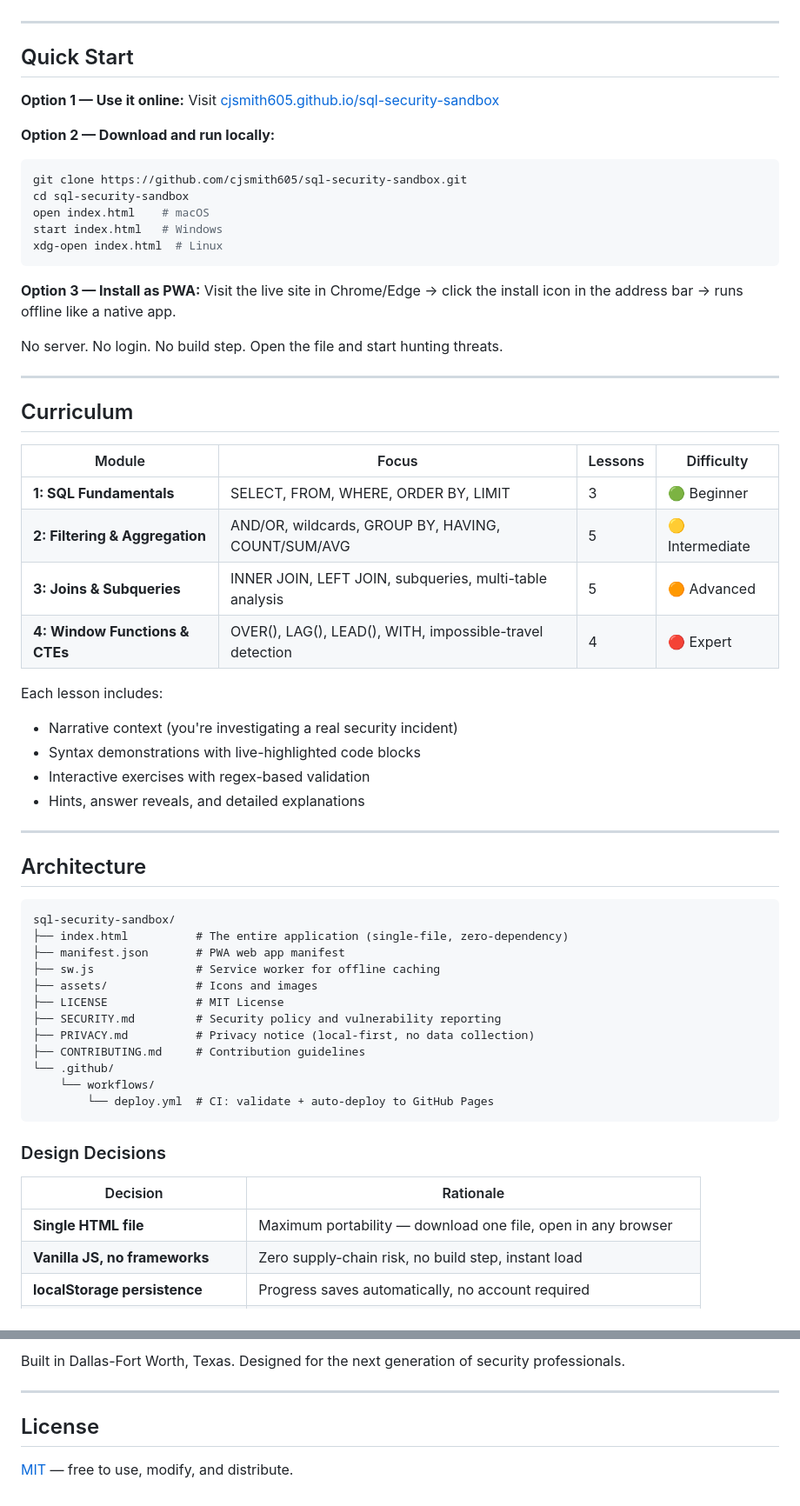
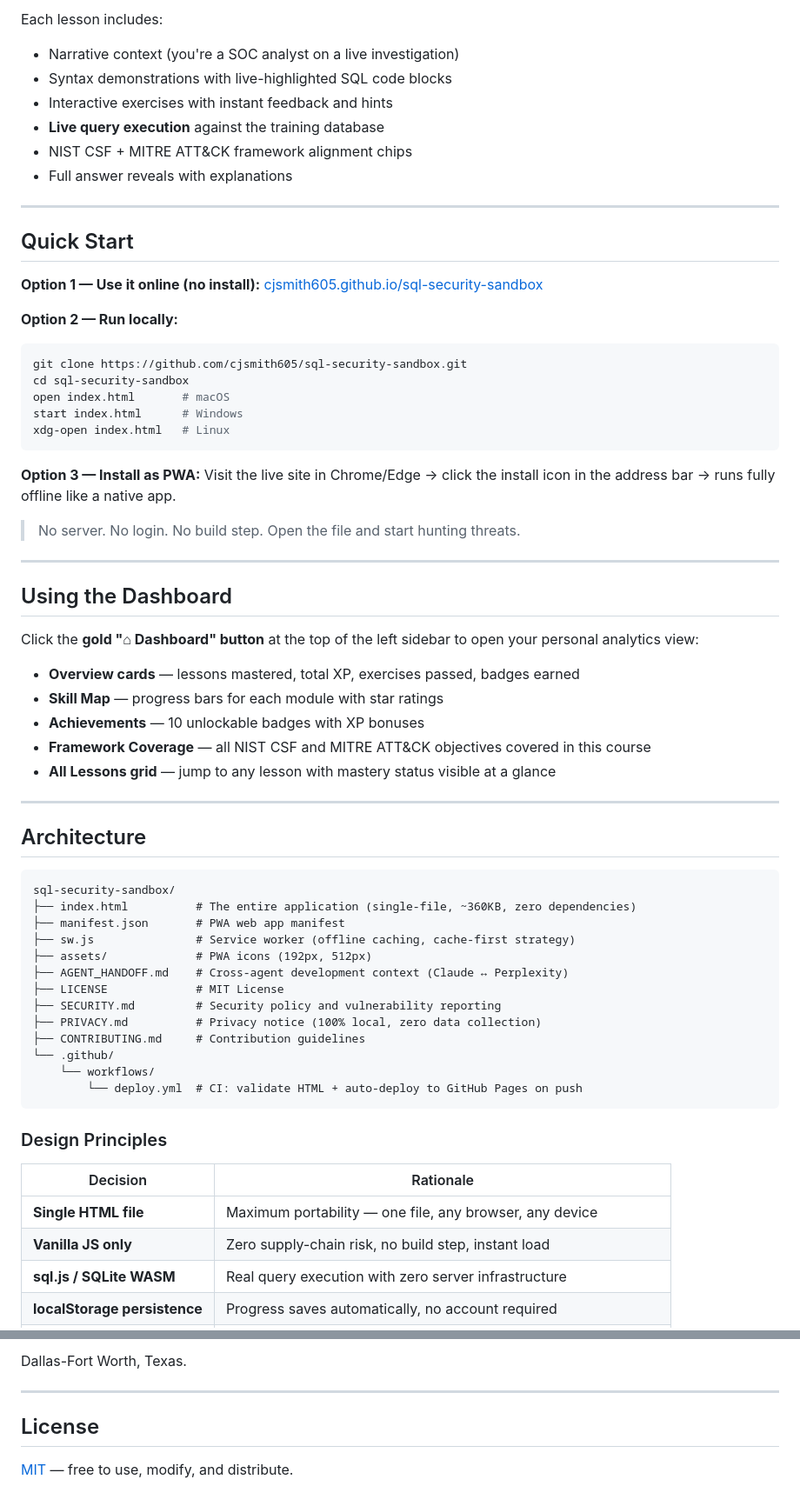
Before and after one commit to cjsmith605/sql-security-sandbox, a Markdown page: README.md, 2 parts joined by grey strips. Shown at 87% size. Drawn GitHub-style.

````diff
--- a/README.md
+++ b/README.md
@@ -27,41 +61,43 @@ SQL Security Sandbox teaches SQL through a **realistic cybersecurity investigati
+Each lesson includes:
+- Narrative context (you're a SOC analyst on a live investigation)
+- Syntax demonstrations with live-highlighted SQL code blocks
+- Interactive exercises with instant feedback and hints
+- **Live query execution** against the training database
+- NIST CSF + MITRE ATT&CK framework alignment chips
+- Full answer reveals with explanations
 
 ---
 
 ## Quick Start
 
-**Option 1 — Use it online:**
-Visit [cjsmith605.github.io/sql-security-sandbox](https://cjsmith605.github.io/sql-security-sandbox/)
+**Option 1 — Use it online (no install):**
+[cjsmith605.github.io/sql-security-sandbox](https://cjsmith605.github.io/sql-security-sandbox/)
 
-**Option 2 — Download and run locally:**
+**Option 2 — Run locally:**
 ```bash
 git clone https://github.com/cjsmith605/sql-security-sandbox.git
 cd sql-security-sandbox
-open index.html    # macOS
-start index.html   # Windows
-xdg-open index.html  # Linux
+open index.html       # macOS
+start index.html      # Windows
+xdg-open index.html   # Linux
 ```
 
 **Option 3 — Install as PWA:**
-Visit the live site in Chrome/Edge → click the install icon in the address bar → runs offline like a native app.
+Visit the live site in Chrome/Edge → click the install icon in the address bar → runs fully offline like a native app.
 
-No server. No login. No build step. Open the file and start hunting threats.
+> No server. No login. No build step. Open the file and start hunting threats.
 
 ---
 
-## Curriculum
+## Using the Dashboard
 
-| Module | Focus | Lessons | Difficulty |
-|--------|-------|---------|------------|
-| **1: SQL Fundamentals** | SELECT, FROM, WHERE, ORDER BY, LIMIT | 3 | 🟢 Beginner |
-| **2: Filtering & Aggregation** | AND/OR, wildcards, GROUP BY, HAVING, COUNT/SUM/AVG | 5 | 🟡 Intermediate |
-| **3: Joins & Subqueries** | INNER JOIN, LEFT JOIN, subqueries, multi-table analysis | 5 | 🟠 Advanced |
-| **4: Window Functions & CTEs** | OVER(), LAG(), LEAD(), WITH, impossible-travel detection | 4 | 🔴 Expert |
+Click the **gold "⌂ Dashboard" button** at the top of the left sidebar to open your personal analytics view:
 
-Each lesson includes:
-- Narrative context (you're investigating a real security incident)
-- Syntax demonstrations with live-highlighted code blocks
-- Interactive exercises with regex-based validation
-- Hints, answer reveals, and detailed explanations
+- **Overview cards** — lessons mastered, total XP, exercises passed, badges earned
+- **Skill Map** — progress bars for each module with star ratings
+- **Achievements** — 10 unlockable badges with XP bonuses
+- **Framework Coverage** — all NIST CSF and MITRE ATT&CK objectives covered in this course
+- **All Lessons grid** — jump to any lesson with mastery status visible at a glance
 
 ---
 
@@ -69,23 +105,25 @@ Each lesson includes:
 
 ```
 sql-security-sandbox/
-├── index.html          # The entire application (single-file, zero-dependency)
+├── index.html          # The entire application (single-file, ~360KB, zero dependencies)
 ├── manifest.json       # PWA web app manifest
-├── sw.js               # Service worker for offline caching
-├── assets/             # Icons and images
+├── sw.js               # Service worker (offline caching, cache-first strategy)
+├── assets/             # PWA icons (192px, 512px)
+├── AGENT_HANDOFF.md    # Cross-agent development context (Claude ↔ Perplexity)
 ├── LICENSE             # MIT License
 ├── SECURITY.md         # Security policy and vulnerability reporting
-├── PRIVACY.md          # Privacy notice (local-first, no data collection)
+├── PRIVACY.md          # Privacy notice (100% local, zero data collection)
 ├── CONTRIBUTING.md     # Contribution guidelines
 └── .github/
     └── workflows/
-        └── deploy.yml  # CI: validate + auto-deploy to GitHub Pages
+        └── deploy.yml  # CI: validate HTML + auto-deploy to GitHub Pages on push
 ```
 
-### Design Decisions
+### Design Principles
 
 | Decision | Rationale |
 |----------|-----------|
-| **Single HTML file** | Maximum portability — download one file, open in any browser |
-| **Vanilla JS, no frameworks** | Zero supply-chain risk, no build step, instant load |
+| **Single HTML file** | Maximum portability — one file, any browser, any device |
+| **Vanilla JS only** | Zero supply-chain risk, no build step, instant load |
+| **sql.js / SQLite WASM** | Real query execution with zero server infrastructure |
 | **localStorage persistence** | Progress saves automatically, no account required |
@@ -136,5 +201,5 @@ Part of the **Cosmic Innovators Collective** training initiative.
 
-Built in Dallas-Fort Worth, Texas. Designed for the next generation of security professionals.
+Dallas-Fort Worth, Texas.
 
 ---
 
````
Also changed, not shown: other parts of README.md (+99 -38 lines).
